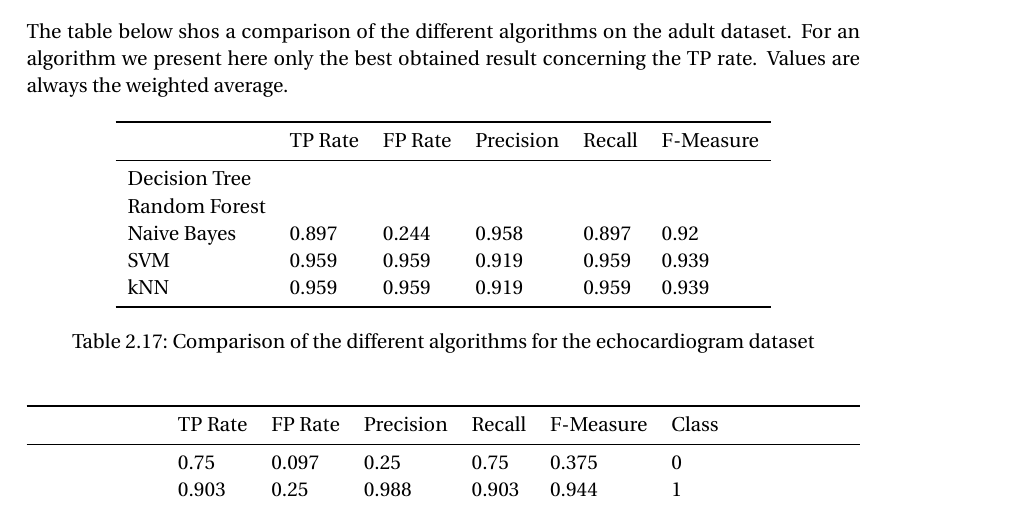
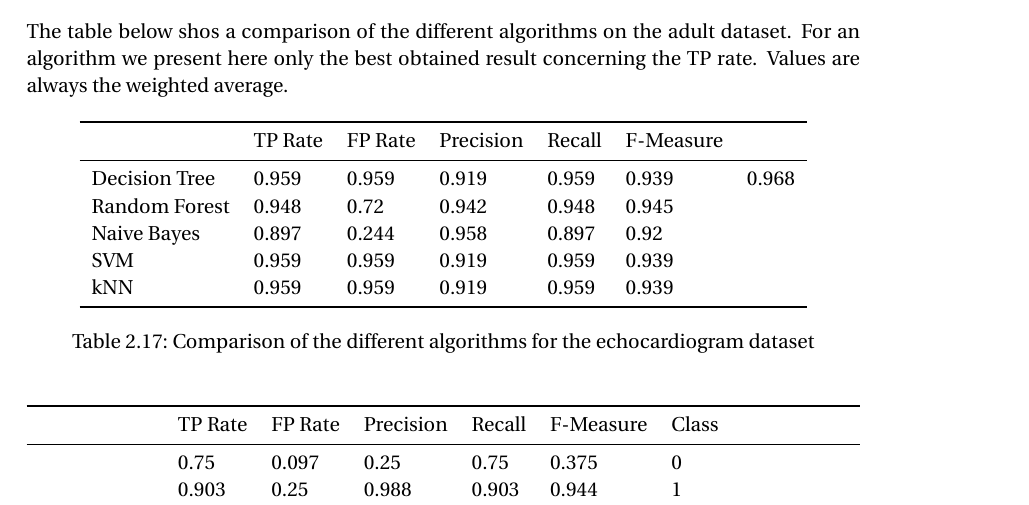
Before and after one commit to serprime/Machine-Learning-WS-2012, a LaTeX document (paper.tex): part of page 10 of 20, cut so that both start at the same text. Compiled offline with pdfLaTeX.

Commit message:
added comparison lines

```diff
--- a/paper.tex
+++ b/paper.tex
@@ -465,8 +465,8 @@ The table below shos a comparison of the different algorithms on the adult datas
 	\toprule
 									&TP Rate   	&FP Rate   &Precision &Recall  &F-Measure \\
 	\midrule
-	Decision Tree		\\
-  Random Forest		\\
+	Decision Tree &  0.959   & 0.959   & 0.919     & 0.959  & 0.939     &    0.968     \\
+  Random Forest &		 0.948   &  0.72    &  0.942     &  0.948  &  0.945             \\
   Naive Bayes			&   0.897  & 0.244   & 0.958     & 0.897  & 0.92     \\
   SVM							&0.959     	&0.959     	&0.919   	&0.959   &0.939    \\
   kNN							&0.959     	&0.959     	&0.919   	&0.959   &0.939    \\
```
